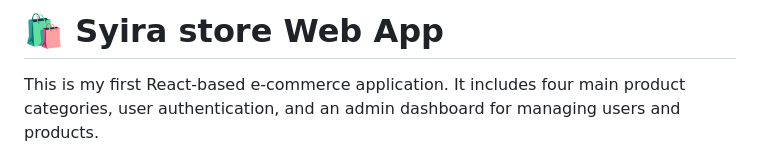
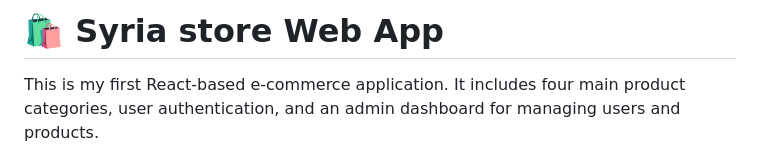
Before and after one commit to AbedBarbar/syria-store, a Markdown page: README.md, the part around the change. Rendered like a GitHub page.

```diff
--- a/README.md
+++ b/README.md
@@ -1,4 +1,4 @@
-# 🛍️ Syira store  Web App
+# 🛍️ Syria store  Web App
 This is my first React-based e-commerce application. It includes four main product categories, user authentication, and an admin dashboard for managing users and products.
 
 
```
